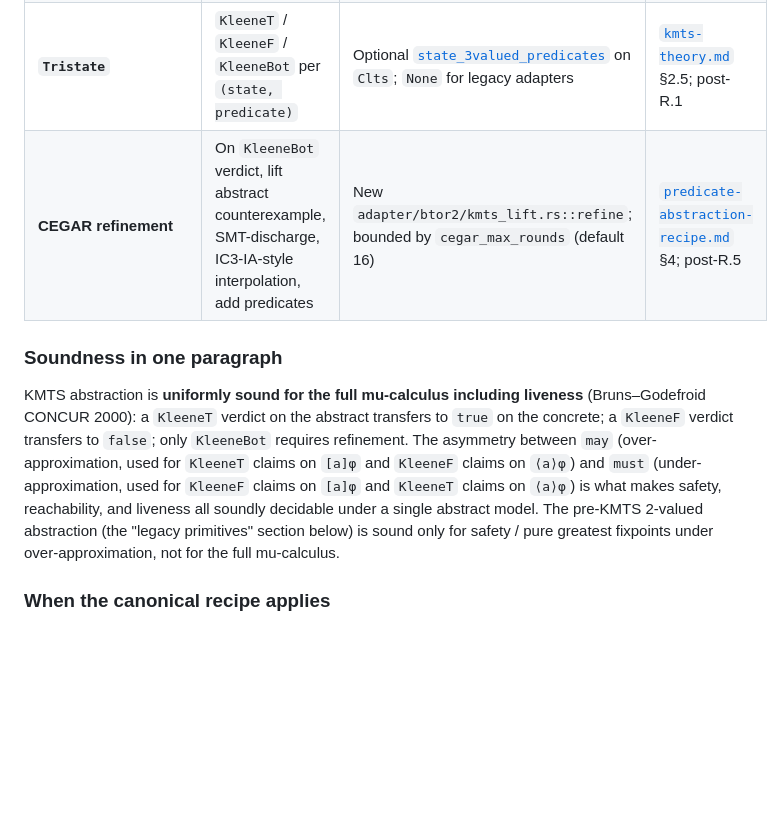
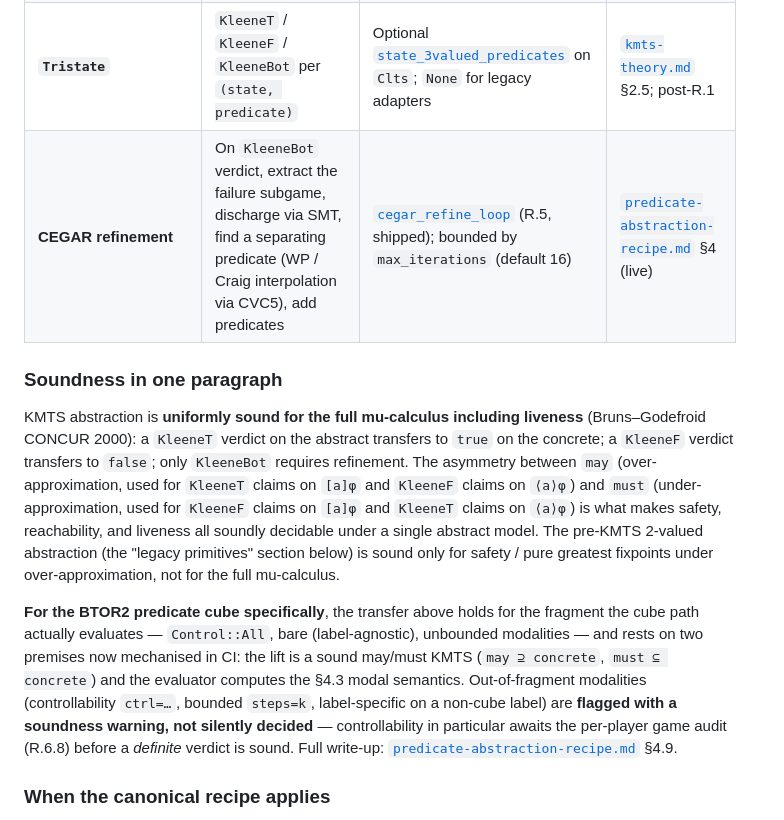
Before and after one commit to vscorza/mununu, a Markdown page: docs/abstraction.md, the part around the change. GitHub-like rendering; blank space fills up the shorter version.

Commit message:
docs(D.1a): abstraction.md — cube-soundness caveat + de-stale the CEGAR row (#130)
Slot 8 (D-track) second deliverable. Brings the canonical abstraction doc
in line with the just-merged §4.9 (#129) + the shipped R.5 CEGAR loop.

- "Soundness in one paragraph": the unconditional KMTS transfer claim now
  carries the cube-specific caveat — the transfer holds for the fragment
  the cube path evaluates (Control::All, bare, unbounded), rests on the two
  CI-mechanised premises (lift sound may/must; evaluator ≡ §4.3), and
  out-of-fragment modalities are flagged (controllability awaits R.6.8).
  Cross-refs predicate-abstraction-recipe.md §4.9. Closes a Claims-Integrity
  gap in the canonical doc (was an over-broad unconditional claim).
- The CEGAR primitive row pointed at the planned `kmts_lift::refine`
  (post-R.5); repointed to the shipped `cegar_refine_loop` (cegar.rs) with
  the actual failure-subgame + WP/Craig-via-CVC5 shape; "post-R.5" → live.

Markdown-only; make ci unaffected. abstraction.md was already KMTS-canonical
(the bulk of D.1a landed incrementally via P2.x / R.6.1), so this is a
targeted correction, not a rewrite.

Co-authored-by: Claude Opus 4.8 <noreply@anthropic.com>

```diff
--- a/docs/abstraction.md
+++ b/docs/abstraction.md
@@ -26,11 +26,13 @@ The canonical recipe has four moving parts: a **predicate set** that partitions
 | **Predicate set** `P` | Finite set of Boolean expressions over module signals; each defines one bit of the abstract state | Sidecar `predicates: Vec<MuFormula>` per module; auto-derived from property atoms, COI register-equality, and typedef enums | [`predicate-abstraction-recipe.md`](design/predicate-abstraction-recipe.md) §2 |
 | **`TransitionModality`** | `Sharp` (in both `may` and `must`) or `MayOnly` (over-approximation, no must-witness) | [`Transition::modality`](../crates/mununu-core/src/clts/mod.rs) per transition; default `Sharp` for legacy adapters | [`kmts-theory.md`](design/kmts-theory.md) §2.2; post-R.1 |
 | **`Tristate`** | `KleeneT` / `KleeneF` / `KleeneBot` per `(state, predicate)` | Optional [`state_3valued_predicates`](../crates/mununu-core/src/clts/mod.rs) on `Clts`; `None` for legacy adapters | [`kmts-theory.md`](design/kmts-theory.md) §2.5; post-R.1 |
-| **CEGAR refinement** | On `KleeneBot` verdict, lift abstract counterexample, SMT-discharge, IC3-IA-style interpolation, add predicates | New `adapter/btor2/kmts_lift.rs::refine`; bounded by `cegar_max_rounds` (default 16) | [`predicate-abstraction-recipe.md`](design/predicate-abstraction-recipe.md) §4; post-R.5 |
+| **CEGAR refinement** | On `KleeneBot` verdict, extract the failure subgame, discharge via SMT, find a separating predicate (WP / Craig interpolation via CVC5), add predicates | [`cegar_refine_loop`](../crates/mununu-core/src/adapter/btor2/cegar.rs) (R.5, shipped); bounded by `max_iterations` (default 16) | [`predicate-abstraction-recipe.md`](design/predicate-abstraction-recipe.md) §4 (live) |
 
 ### Soundness in one paragraph
 
 KMTS abstraction is **uniformly sound for the full mu-calculus including liveness** (Bruns–Godefroid CONCUR 2000): a `KleeneT` verdict on the abstract transfers to `true` on the concrete; a `KleeneF` verdict transfers to `false`; only `KleeneBot` requires refinement. The asymmetry between `may` (over-approximation, used for `KleeneT` claims on `[a]φ` and `KleeneF` claims on `⟨a⟩φ`) and `must` (under-approximation, used for `KleeneF` claims on `[a]φ` and `KleeneT` claims on `⟨a⟩φ`) is what makes safety, reachability, and liveness all soundly decidable under a single abstract model. The pre-KMTS 2-valued abstraction (the "legacy primitives" section below) is sound only for safety / pure greatest fixpoints under over-approximation, not for the full mu-calculus.
+
+**For the BTOR2 predicate cube specifically**, the transfer above holds for the fragment the cube path actually evaluates — `Control::All`, bare (label-agnostic), unbounded modalities — and rests on two premises now mechanised in CI: the lift is a sound may/must KMTS (`may ⊇ concrete`, `must ⊆ concrete`) and the evaluator computes the §4.3 modal semantics. Out-of-fragment modalities (controllability `ctrl=…`, bounded `steps=k`, label-specific on a non-cube label) are **flagged with a soundness warning, not silently decided** — controllability in particular awaits the per-player game audit (R.6.8) before a *definite* verdict is sound. Full write-up: [`predicate-abstraction-recipe.md`](design/predicate-abstraction-recipe.md) §4.9.
 
 ### When the canonical recipe applies
 
```
